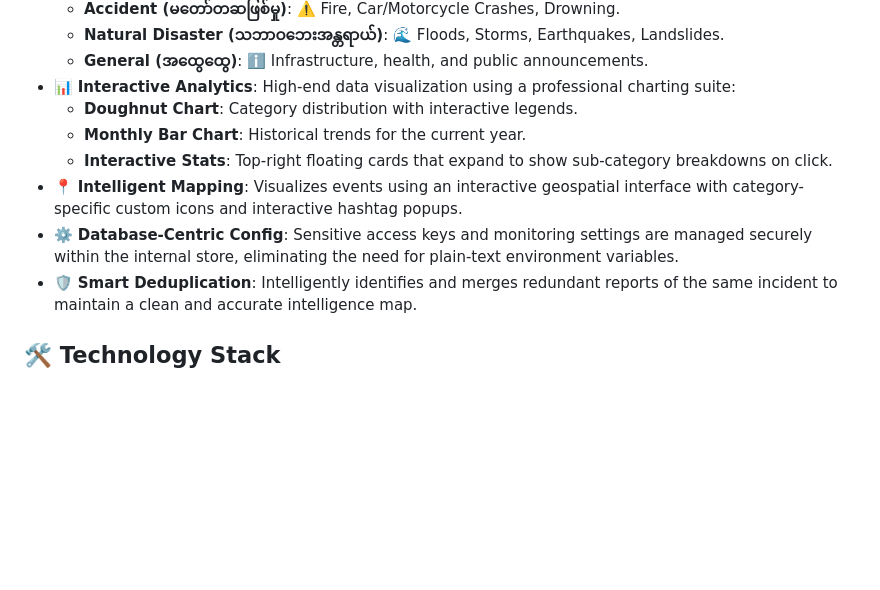
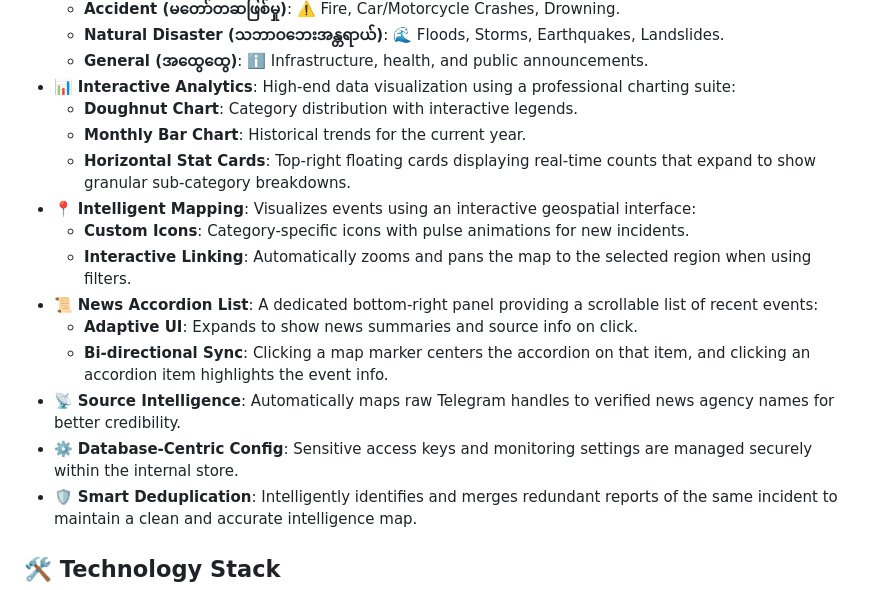
Before and after one commit to burmeseitman/burmaduta, a Markdown page: README.md, the part around the change. Drawn GitHub-style; blank space fills up the shorter version.

```diff
--- a/README.md
+++ b/README.md
@@ -16,9 +16,15 @@ Burma Duta is a sophisticated news intelligence platform that monitors secure da
 -   📊 **Interactive Analytics**: High-end data visualization using a professional charting suite:
     -   **Doughnut Chart**: Category distribution with interactive legends.
     -   **Monthly Bar Chart**: Historical trends for the current year.
-    -   **Interactive Stats**: Top-right floating cards that expand to show sub-category breakdowns on click.
--   📍 **Intelligent Mapping**: Visualizes events using an interactive geospatial interface with category-specific custom icons and interactive hashtag popups.
--   ⚙️ **Database-Centric Config**: Sensitive access keys and monitoring settings are managed securely within the internal store, eliminating the need for plain-text environment variables.
+    -   **Horizontal Stat Cards**: Top-right floating cards displaying real-time counts that expand to show granular sub-category breakdowns.
+-   📍 **Intelligent Mapping**: Visualizes events using an interactive geospatial interface:
+    -   **Custom Icons**: Category-specific icons with pulse animations for new incidents.
+    -   **Interactive Linking**: Automatically zooms and pans the map to the selected region when using filters.
+-   📜 **News Accordion List**: A dedicated bottom-right panel providing a scrollable list of recent events:
+    -   **Adaptive UI**: Expands to show news summaries and source info on click.
+    -   **Bi-directional Sync**: Clicking a map marker centers the accordion on that item, and clicking an accordion item highlights the event info.
+-   📡 **Source Intelligence**: Automatically maps raw Telegram handles to verified news agency names for better credibility.
+-   ⚙️ **Database-Centric Config**: Sensitive access keys and monitoring settings are managed securely within the internal store.
 -   🛡️ **Smart Deduplication**: Intelligently identifies and merges redundant reports of the same incident to maintain a clean and accurate intelligence map.
 
 ## 🛠️ Technology Stack
```
